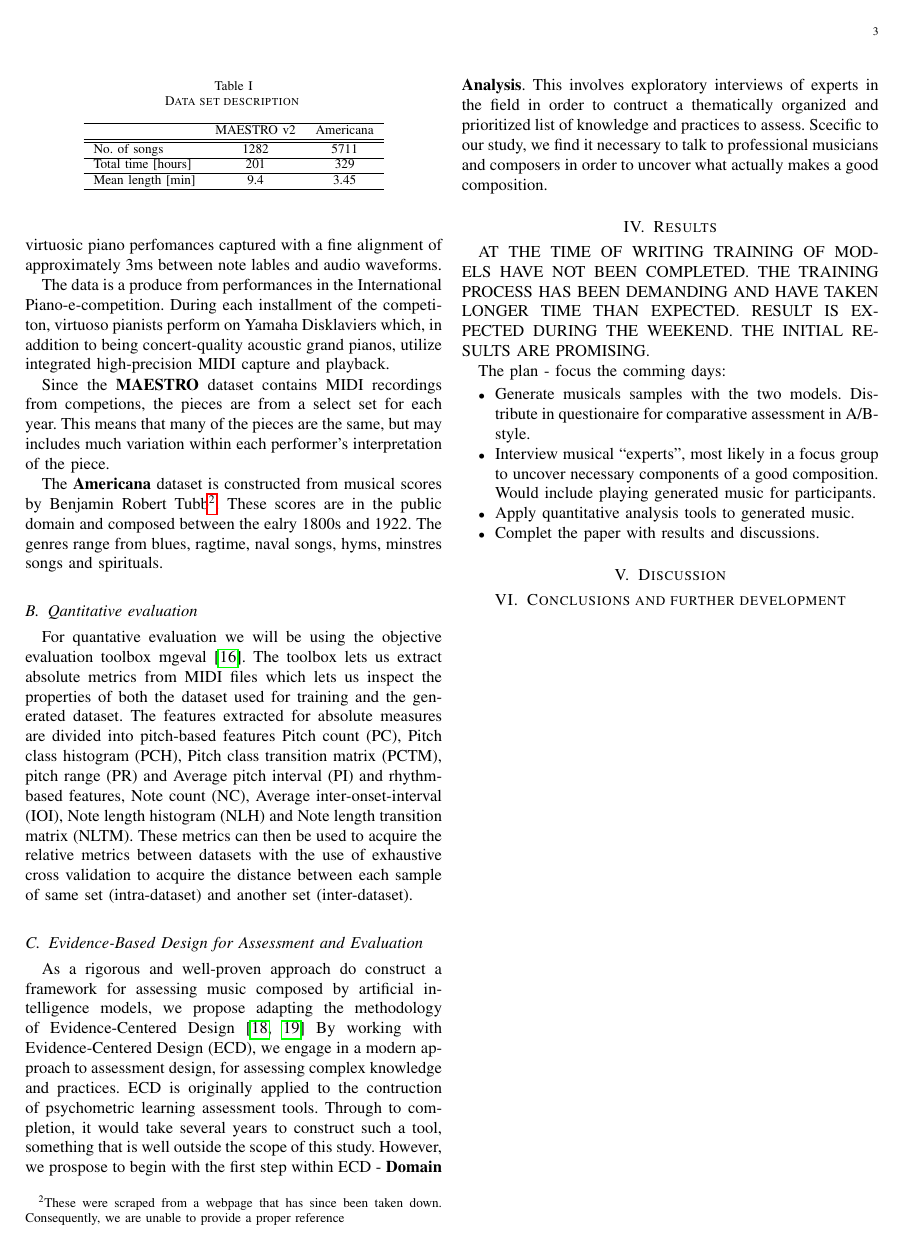
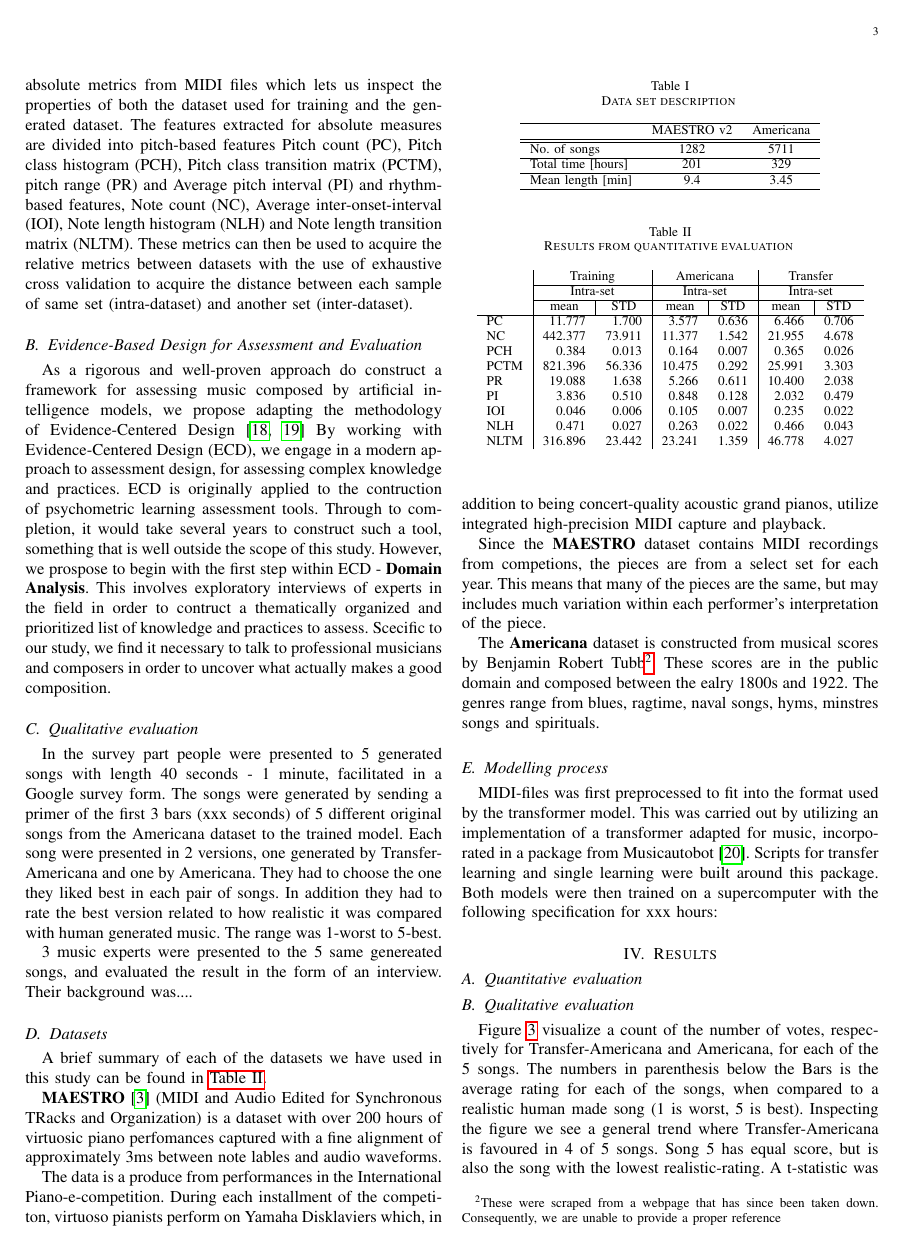
Before and after one commit to gregwinther/folk_transformer, a LaTeX paper (report/report.tex): page 3 of 4 before the commit and page 3 of 5 after it. Compiled offline with pdfLaTeX.

Commit message:
Updating the paper with text and figures

```diff
--- a/report/report.tex
+++ b/report/report.tex
@@ -5,12 +5,14 @@
 \usepackage{amsmath}
 \usepackage{graphicx}
 \usepackage{csquotes}
+\usepackage{multirow}
+\usepackage{graphics}
+\graphicspath{{./images/}}
 \usepackage[style=nature]{biblatex}
 \addbibresource{references.bib}
 
 \title{Generating Americana with transfer learning from the music transformer \\
-    \normalsize{\url{github.com/gregwinther/folk_transformer}}}
-%\author{Tom F. Hansen, Bjørn Iversen and Sebastian G. Winther-Larsen}
+    \normalsize{\url{github.com/gregwinther/folk_transformer} and \url{https://gregwinther.github.io/folk_transformer/}}}
 
 \author{\IEEEauthorblockN{Sebastian G. Winther-Larsen} \\
 \IEEEauthorblockA{\textit{Center for Computing in Science Education,
@@ -201,3 +208,46 @@
+        evaluation toolbox mgeval~\cite{yang2020evaluation}.
+        The toolbox lets us extract absolute metrics from MIDI files
+        which lets us inspect the properties of both the dataset used
+        for training and the generated dataset. The features extracted
+        for absolute measures are divided into pitch-based features Pitch count (PC),
+        Pitch class histogram (PCH), Pitch class transition matrix (PCTM),
+        pitch range (PR) and Average pitch interval (PI) and rhythm-based features,
+        Note count (NC), Average inter-onset-interval (IOI), Note length
+        histogram (NLH) and Note length transition matrix (NLTM).
+        These metrics can then be used to acquire the relative metrics between
+        datasets with the use of exhaustive cross validation to acquire the
+        distance between each sample of same set (intra-dataset) and another
+        set (inter-dataset).
+
+        \subsection{Evidence-Based Design for Assessment and Evaluation}
+        As a rigorous and well-proven approach do construct a framework for
+        assessing music composed by artificial intelligence models, we propose
+        adapting the methodology of Evidence-Centered
+        Design~\cite{mislevy2003focus,mislevy2017evidence}
+        By working with Evidence-Centered Design (ECD), we engage in a modern
+        approach to assessment design,
+        for assessing complex knowledge and practices.
+        ECD is originally applied to the contruction of psychometric learning
+        assessment tools. Through to completion, it would take several years to
+        construct such a tool, something that is well outside the scope of this
+        study. However, we prospose to begin with the first step within ECD -
+        \textbf{Domain Analysis}. This involves exploratory interviews of experts
+        in the field in order to contruct a thematically organized and prioritized
+        list of knowledge and practices to assess. Scecific to our study,
+        we find it necessary to talk to professional musicians and composers
+        in order to uncover what actually makes a good composition.
+
+        \subsection{Qualitative evaluation}
+        In the survey part people were presented to 5 generated songs with length
+        40 seconds - 1 minute, facilitated in a Google survey form. The songs were generated by sending a primer of the first 3 bars (xxx seconds) of 5 different original songs from the Americana dataset to the trained model. Each song were
+        presented in 2 versions, one generated  by Transfer-Americana and one by Americana.
+        They had to choose the one they liked best in each pair of songs. In addition they
+        had to rate the best version related to how realistic it was compared with human
+        generated music. The range was 1-worst to 5-best.
+
+        3 music experts were presented to the 5 same genereated songs, and evaluated
+        the result in the form of an interview. Their background was....
+        %TODO: sebastian sier du mer om hvordan dette foregår + fyller ut her
 
     \subsection{Datasets}
 
@@ -226,71 +276,59 @@
         the ealry 1800s and 1922. The genres range from blues, ragtime, naval songs,
         hyms, minstres songs and spirituals.
 
-    \begin{table}
-    \begin{center}
-        \caption{
-            Data set description
-            \label{tab:data}
-        }
-        \begin{tabular}{l c c c} \hline
-            & MAESTRO v2 & Americana \\ \hline\hline
-        No. of songs & 1282 & 5711 \\ \hline
-        Total time [hours] & 201 & 329 \\ \hline
-        Mean length [min] & 9.4 & 3.45  \\ \hline
-       \end{tabular}
-    \end{center}
-    \end{table}
+        \begin{table}
+        \begin{center}
+            \caption{Data set description \label{tab:data}}
+            \begin{tabular}{l c c c} \hline
+                & MAESTRO v2 & Americana \\ \hline\hline
+            No. of songs & 1282 & 5711 \\ \hline
+            Total time [hours] & 201 & 329 \\ \hline
+            Mean length [min] & 9.4 & 3.45  \\ \hline
+        \end{tabular}
+        \end{center}
+        \end{table}
 
-    % \subsection{Model topology and tuning}
-
-    %     A pretrained music transformer is fetched from
-
-    \subsection{Qantitative evaluation}
-        For quantative evaluation we will be using the objective
-        evaluation toolbox mgeval~\cite{yang2020evaluation}.
-        The toolbox lets us extract absolute metrics from MIDI files
-        which lets us inspect the properties of both the dataset used
-        for training and the generated dataset. The features extracted
-        for absolute measures are divided into pitch-based features Pitch count (PC),
-        Pitch class histogram (PCH), Pitch class transition matrix (PCTM),
-        pitch range (PR) and Average pitch interval (PI) and rhythm-based features,
-        Note count (NC), Average inter-onset-interval (IOI), Note length
-        histogram (NLH) and Note length transition matrix (NLTM).
-        These metrics can then be used to acquire the relative metrics between
-        datasets with the use of exhaustive cross validation to acquire the
-        distance between each sample of same set (intra-dataset) and another
-        set (inter-dataset).
-
-    \subsection{Evidence-Based Design for Assessment and Evaluation}
-        As a rigorous and well-proven approach do construct a framework for
-        assessing music composed by artificial intelligence models, we propose
-        adapting the methodology of Evidence-Centered
-        Design~\cite{mislevy2003focus,mislevy2017evidence}
-        By working with Evidence-Centered Design (ECD), we engage in a modern
-        approach to assessment design,
-        for assessing complex knowledge and practices.
-        ECD is originally applied to the contruction of psychometric learning
-        assessment tools. Through to completion, it would take several years to
-        construct such a tool, something that is well outside the scope of this
-        study. However, we prospose to begin with the first step within ECD -
-        \textbf{Domain Analysis}. This involves exploratory interviews of experts
-        in the field in order to contruct a thematically organized and prioritized
-        list of knowledge and practices to assess. Scecific to our study,
-        we find it necessary to talk to professional musicians and composers
-        in order to uncover what actually makes a good composition.
+    \subsection{Modelling process}
+        MIDI-files was first preprocessed to fit into the format used by the transformer model.
+        This was carried out by utilizing an implementation of a transformer adapted for music,
+        incorporated in a package from Musicautobot \cite{musicautobot}. Scripts for transfer learning and
+        single learning were built around this package. Both models were then trained on a supercomputer
+        with the following specification for xxx hours:
+        %TODO: sebastian fyller du inn
 
     \section{Results}
-        AT THE TIME OF WRITING TRAINING OF MODELS HAVE NOT BEEN COMPLETED. THE TRAINING
-        PROCESS HAS BEEN DEMANDING AND HAVE TAKEN LONGER TIME THAN EXPECTED.
-        RESULT IS EXPECTED DURING THE WEEKEND. THE INITIAL RESULTS ARE PROMISING.
 
-        The plan - focus the comming days:
-        \begin{itemize}
-            \item Generate musicals samples with the two models. Distribute
-                in questionaire for comparative assessment in A/B-style.
-            \item Interview musical ``experts'', most likely in a focus group
-                to uncover necessary components of a good composition. Would
-                include playing generated music for participants.
-            \item Apply quantitative analysis tools to generated music.
-            \item Complet the paper with results and discussions.
-        \end{itemize}
+    \subsection{Quantitative evaluation}
+        \begin{table}[]
+            \begin{center}
+            \caption{
+                Results from quantitative evaluation
+                \label{tab:data}
+            }
+            \begin{tabular}{l|rr|rr|rr}
+            \multirow{3}{*}{} &
+            \multicolumn{2}{c|}{Training} &
+            \multicolumn{2}{c|}{Americana} &
+            \multicolumn{2}{c}{Transfer} \\ \cline{2-7}
+            &
+            \multicolumn{2}{c|}{Intra-set} &
+            \multicolumn{2}{c|}{Intra-set} &
+            \multicolumn{2}{c}{Intra-set} \\ \cline{2-7}
+            &
+            \multicolumn{1}{c|}{mean} &
+            \multicolumn{1}{c|}{STD} &
+            \multicolumn{1}{c|}{mean} &
+            \multicolumn{1}{c|}{STD} &
+            \multicolumn{1}{c|}{mean} &
+            \multicolumn{1}{c}{STD} \\ \hline
+            PC   & 11.777  & 1.700  & 3.577  & 0.636 & 6.466  & 0.706 \\
+            NC   & 442.377 & 73.911 & 11.377 & 1.542 & 21.955 & 4.678 \\
+            PCH  & 0.384   & 0.013  & 0.164  & 0.007 & 0.365  & 0.026 \\
+            PCTM & 821.396 & 56.336 & 10.475 & 0.292 & 25.991 & 3.303 \\
+            PR   & 19.088  & 1.638  & 5.266  & 0.611 & 10.400 & 2.038 \\
+            PI   & 3.836   & 0.510  & 0.848  & 0.128 & 2.032  & 0.479 \\
+            IOI  & 0.046   & 0.006  & 0.105  & 0.007 & 0.235  & 0.022 \\
+            NLH  & 0.471   & 0.027  & 0.263  & 0.022 & 0.466  & 0.043 \\
+            NLTM & 316.896 & 23.442 & 23.241 & 1.359 & 46.778 & 4.027
+            \end{tabular}
+            \end{center}
@@ -302,0 +348,5 @@
+            \end{figure}
+
+        %TODO: Bjørn: Lager du en tekst til dette kapittelet.
+
+    \subsection{Qualitative evaluation}
@@ -302,0 +357,12 @@
+            \caption{Bars show a count of the number of votes, respectively for Transfer-Americana
+             and Americana, for each of the 5 songs. The numbers in parenthesis below the Bars
+             is the average rating for each of the songs, when compared to a realistic human made
+             song (1 is worst, 5 is best)}
+             \label{fig:songs}
+        \end{figure}
+        Figure \ref{fig:songs} visualize a count of the number of votes, respectively for Transfer-Americana
+        and Americana, for each of the 5 songs. The numbers in parenthesis below the Bars
+        is the average rating for each of the songs, when compared to a realistic human made
+        song (1 is worst, 5 is best). Inspecting the figure we see a general trend where Transfer-Americana is
+        favoured in 4 of 5 songs. Song 5 has equal score, but is also the song with the lowest
+        realistic-rating. A t-statistic was calculated for this result, describing a significant favouring of
```
Also changed, not shown: report/references.bib (+8 -0 lines), report/stat_raw.csv (+1 -0 lines), report/NLTMs.eps (deleted), report/PCTMs.eps (deleted), report/images/PCTMNLTM.eps (added), report/images/gen_intra_gen_training_inter.eps (renamed from report/gen_intra_gen_training_inter.eps), report/images/songs_category.png (renamed from report/songs_category.png), report/report.pdf, report/report.tex (46 more changed lines), 1 other file.
